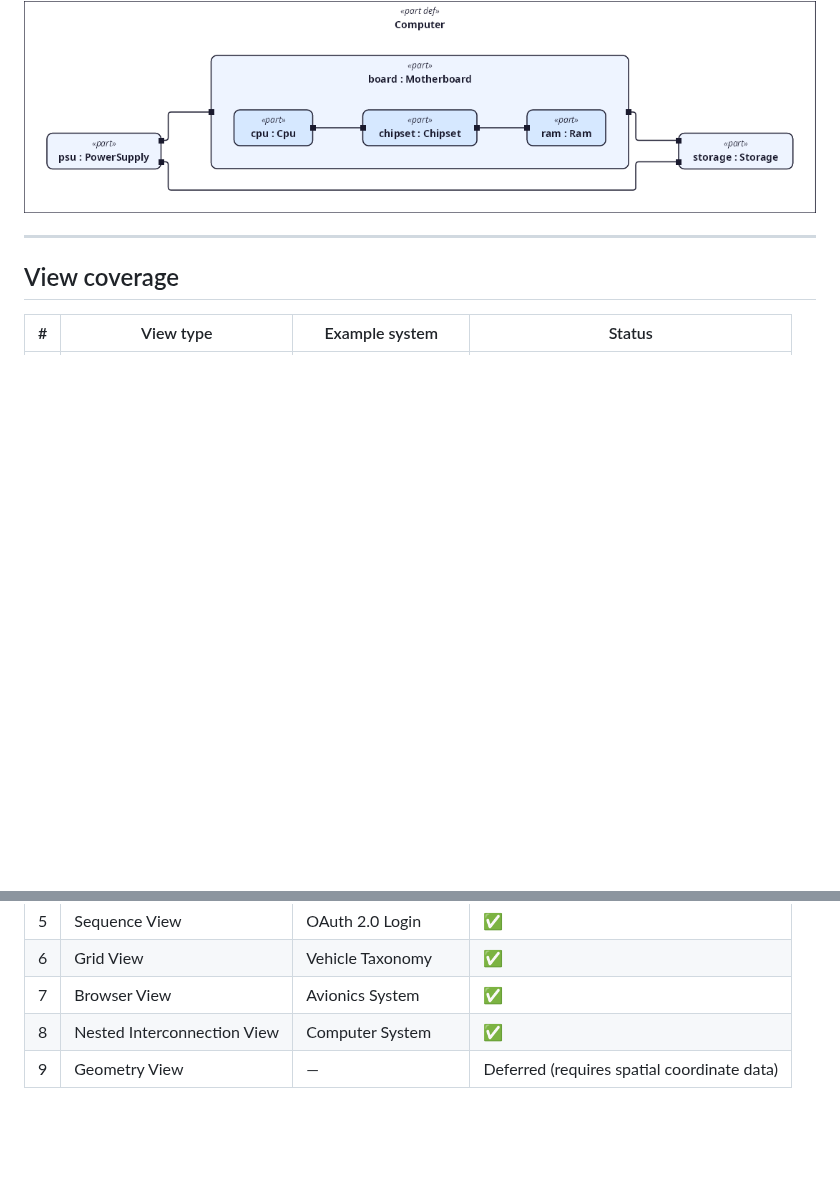
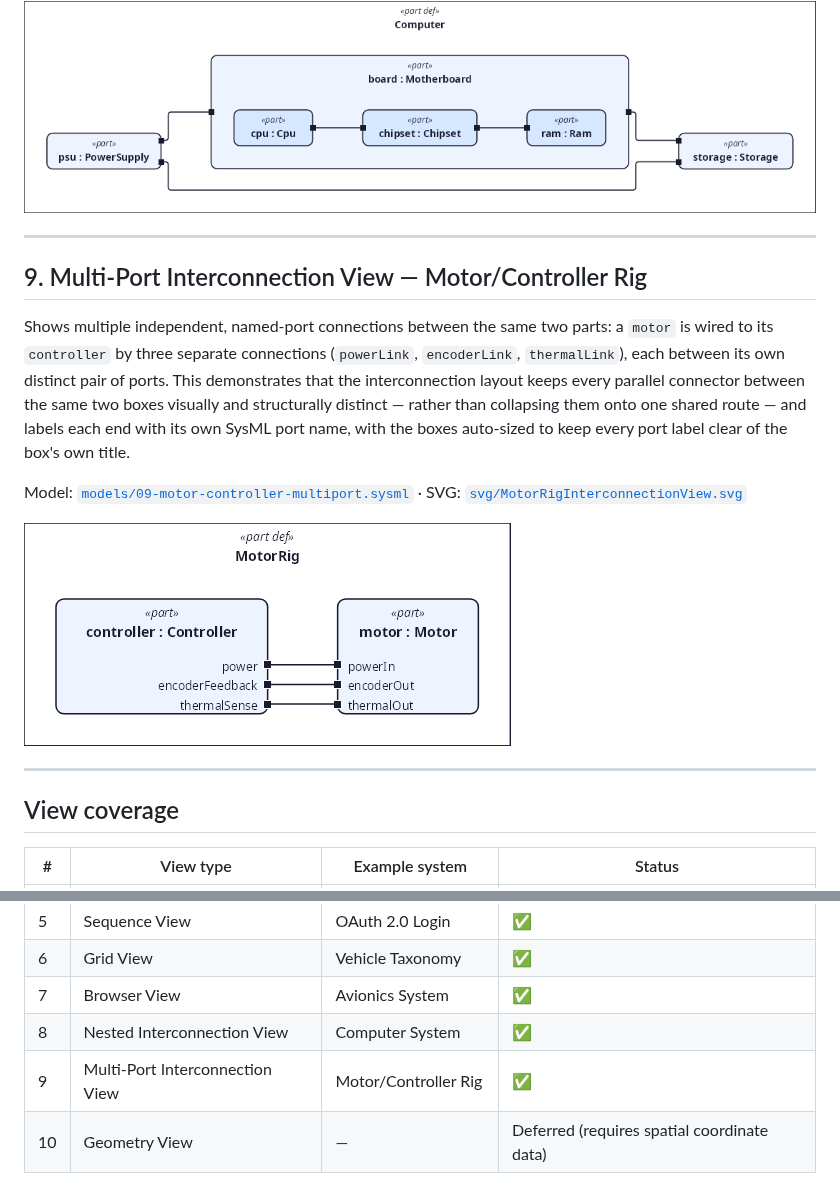
Before and after one commit to demaconsulting/SysML2Tools, a Markdown page: docs/gallery/README.md, 2 parts joined by grey strips. Rendered like a GitHub page; pictures changed too: docs/gallery/png/MotorRigInterconnectionView.png (added); blank space fills up the shorter version.

Commit message:
Add multi-port interconnection gallery example (motor/controller rig)
Showcases the newly-fixed interconnection-view capability: three
independent, named-port connections between the same two parts, each
routed as its own distinct connector rather than collapsing onto a
shared route, with labels on both ends and boxes auto-sized to keep
port labels clear of their own titles.

Co-authored-by: Copilot <223556219+Copilot@users.noreply.github.com>

```diff
--- a/docs/gallery/README.md
+++ b/docs/gallery/README.md
@@ -191,6 +191,23 @@ SVG: [`svg/ComputerSystemInterconnectionView.svg`](svg/ComputerSystemInterconnec
 
 ---
 
+## 9. Multi-Port Interconnection View — Motor/Controller Rig
+
+Shows multiple independent, named-port connections between the same two parts: a
+`motor` is wired to its `controller` by three separate connections (`powerLink`,
+`encoderLink`, `thermalLink`), each between its own distinct pair of ports. This
+demonstrates that the interconnection layout keeps every parallel connector between
+the same two boxes visually and structurally distinct — rather than collapsing them
+onto one shared route — and labels each end with its own SysML port name, with the
+boxes auto-sized to keep every port label clear of the box's own title.
+
+Model: [`models/09-motor-controller-multiport.sysml`](models/09-motor-controller-multiport.sysml) ·
+SVG: [`svg/MotorRigInterconnectionView.svg`](svg/MotorRigInterconnectionView.svg)
+
+![Motor Rig Interconnection View](png/MotorRigInterconnectionView.png)
+
+---
+
 ## View coverage
 
 | # | View type | Example system | Status |
@@ -203,4 +220,5 @@ SVG: [`svg/ComputerSystemInterconnectionView.svg`](svg/ComputerSystemInterconnec
 | 6 | Grid View | Vehicle Taxonomy | ✅ |
 | 7 | Browser View | Avionics System | ✅ |
 | 8 | Nested Interconnection View | Computer System | ✅ |
-| 9 | Geometry View | — | Deferred (requires spatial coordinate data) |
+| 9 | Multi-Port Interconnection View | Motor/Controller Rig | ✅ |
+| 10 | Geometry View | — | Deferred (requires spatial coordinate data) |
```
Also changed, not shown: 2 other files.
